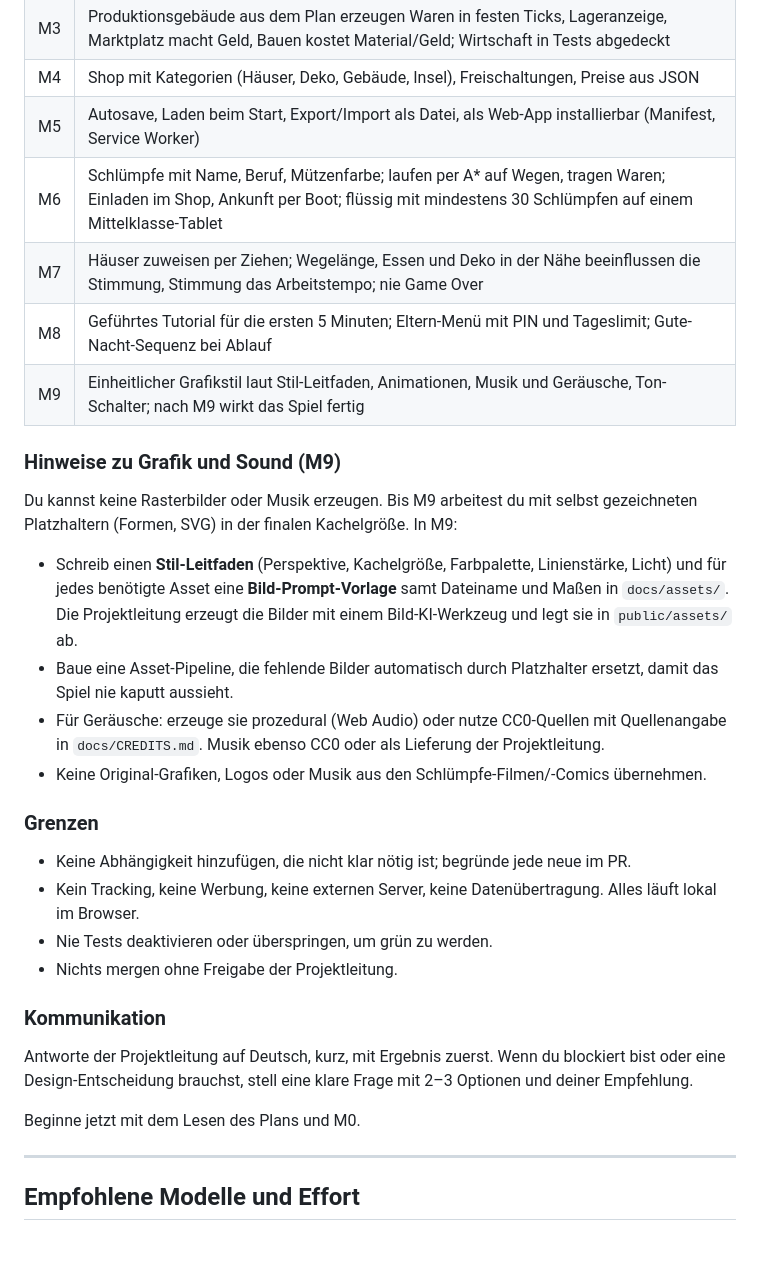
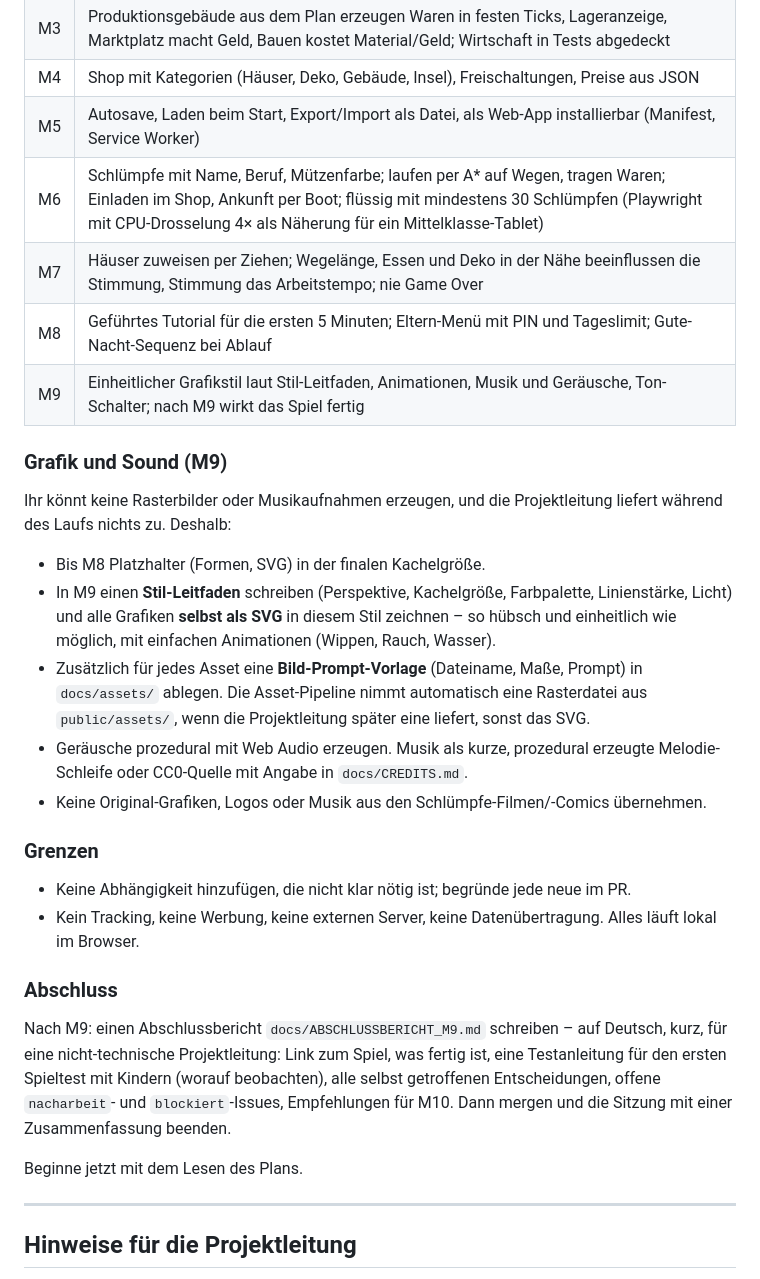
Before and after one commit to Squantomas/Schlumpfwelt, a Markdown page: docs/PROMPT_M0-M9.md, the part around one of its changes. Rendered like a GitHub page; blank space fills up the shorter version.

```diff
--- a/docs/PROMPT_M0-M9.md
+++ b/docs/PROMPT_M0-M9.md
@@ -60,30 +87,29 @@ Regeln:
 | M3 | Produktionsgebäude aus dem Plan erzeugen Waren in festen Ticks, Lageranzeige, Marktplatz macht Geld, Bauen kostet Material/Geld; Wirtschaft in Tests abgedeckt |
 | M4 | Shop mit Kategorien (Häuser, Deko, Gebäude, Insel), Freischaltungen, Preise aus JSON |
 | M5 | Autosave, Laden beim Start, Export/Import als Datei, als Web-App installierbar (Manifest, Service Worker) |
-| M6 | Schlümpfe mit Name, Beruf, Mützenfarbe; laufen per A* auf Wegen, tragen Waren; Einladen im Shop, Ankunft per Boot; flüssig mit mindestens 30 Schlümpfen auf einem Mittelklasse-Tablet |
+| M6 | Schlümpfe mit Name, Beruf, Mützenfarbe; laufen per A* auf Wegen, tragen Waren; Einladen im Shop, Ankunft per Boot; flüssig mit mindestens 30 Schlümpfen (Playwright mit CPU-Drosselung 4× als Näherung für ein Mittelklasse-Tablet) |
 | M7 | Häuser zuweisen per Ziehen; Wegelänge, Essen und Deko in der Nähe beeinflussen die Stimmung, Stimmung das Arbeitstempo; nie Game Over |
 | M8 | Geführtes Tutorial für die ersten 5 Minuten; Eltern-Menü mit PIN und Tageslimit; Gute-Nacht-Sequenz bei Ablauf |
 | M9 | Einheitlicher Grafikstil laut Stil-Leitfaden, Animationen, Musik und Geräusche, Ton-Schalter; nach M9 wirkt das Spiel fertig |
 
-### Hinweise zu Grafik und Sound (M9)
-Du kannst keine Rasterbilder oder Musik erzeugen. Bis M9 arbeitest du mit selbst gezeichneten Platzhaltern (Formen, SVG) in der finalen Kachelgröße. In M9:
-- Schreib einen **Stil-Leitfaden** (Perspektive, Kachelgröße, Farbpalette, Linienstärke, Licht) und für jedes benötigte Asset eine **Bild-Prompt-Vorlage** samt Dateiname und Maßen in `docs/assets/`. Die Projektleitung erzeugt die Bilder mit einem Bild-KI-Werkzeug und legt sie in `public/assets/` ab.
-- Baue eine Asset-Pipeline, die fehlende Bilder automatisch durch Platzhalter ersetzt, damit das Spiel nie kaputt aussieht.
-- Für Geräusche: erzeuge sie prozedural (Web Audio) oder nutze CC0-Quellen mit Quellenangabe in `docs/CREDITS.md`. Musik ebenso CC0 oder als Lieferung der Projektleitung.
+### Grafik und Sound (M9)
+Ihr könnt keine Rasterbilder oder Musikaufnahmen erzeugen, und die Projektleitung liefert während des Laufs nichts zu. Deshalb:
+- Bis M8 Platzhalter (Formen, SVG) in der finalen Kachelgröße.
+- In M9 einen **Stil-Leitfaden** schreiben (Perspektive, Kachelgröße, Farbpalette, Linienstärke, Licht) und alle Grafiken **selbst als SVG** in diesem Stil zeichnen – so hübsch und einheitlich wie möglich, mit einfachen Animationen (Wippen, Rauch, Wasser).
+- Zusätzlich für jedes Asset eine **Bild-Prompt-Vorlage** (Dateiname, Maße, Prompt) in `docs/assets/` ablegen. Die Asset-Pipeline nimmt automatisch eine Rasterdatei aus `public/assets/`, wenn die Projektleitung später eine liefert, sonst das SVG.
+- Geräusche prozedural mit Web Audio erzeugen. Musik als kurze, prozedural erzeugte Melodie-Schleife oder CC0-Quelle mit Angabe in `docs/CREDITS.md`.
 - Keine Original-Grafiken, Logos oder Musik aus den Schlümpfe-Filmen/-Comics übernehmen.
 
 ### Grenzen
 - Keine Abhängigkeit hinzufügen, die nicht klar nötig ist; begründe jede neue im PR.
 - Kein Tracking, keine Werbung, keine externen Server, keine Datenübertragung. Alles läuft lokal im Browser.
-- Nie Tests deaktivieren oder überspringen, um grün zu werden.
-- Nichts mergen ohne Freigabe der Projektleitung.
 
-### Kommunikation
-Antworte der Projektleitung auf Deutsch, kurz, mit Ergebnis zuerst. Wenn du blockiert bist oder eine Design-Entscheidung brauchst, stell eine klare Frage mit 2–3 Optionen und deiner Empfehlung.
+### Abschluss
+Nach M9: einen Abschlussbericht `docs/ABSCHLUSSBERICHT_M9.md` schreiben – auf Deutsch, kurz, für eine nicht-technische Projektleitung: Link zum Spiel, was fertig ist, eine Testanleitung für den ersten Spieltest mit Kindern (worauf beobachten), alle selbst getroffenen Entscheidungen, offene `nacharbeit`- und `blockiert`-Issues, Empfehlungen für M10. Dann mergen und die Sitzung mit einer Zusammenfassung beenden.
 
-Beginne jetzt mit dem Lesen des Plans und M0.
+Beginne jetzt mit dem Lesen des Plans.
 
 ---
 
-## Empfohlene Modelle und Effort
+## Hinweise für die Projektleitung
 
```
Also changed, not shown: other parts of docs/PROMPT_M0-M9.md (+63 -48 lines).
